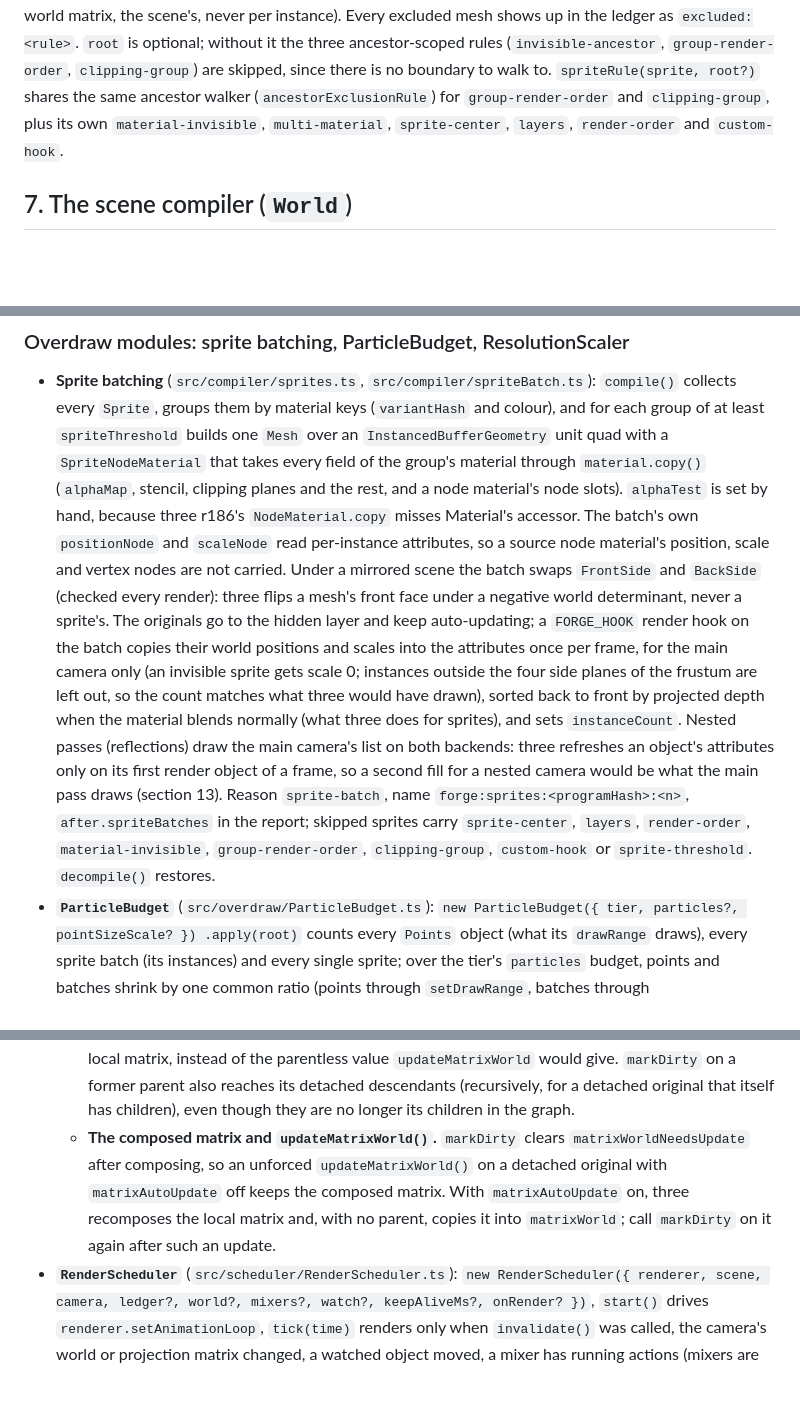
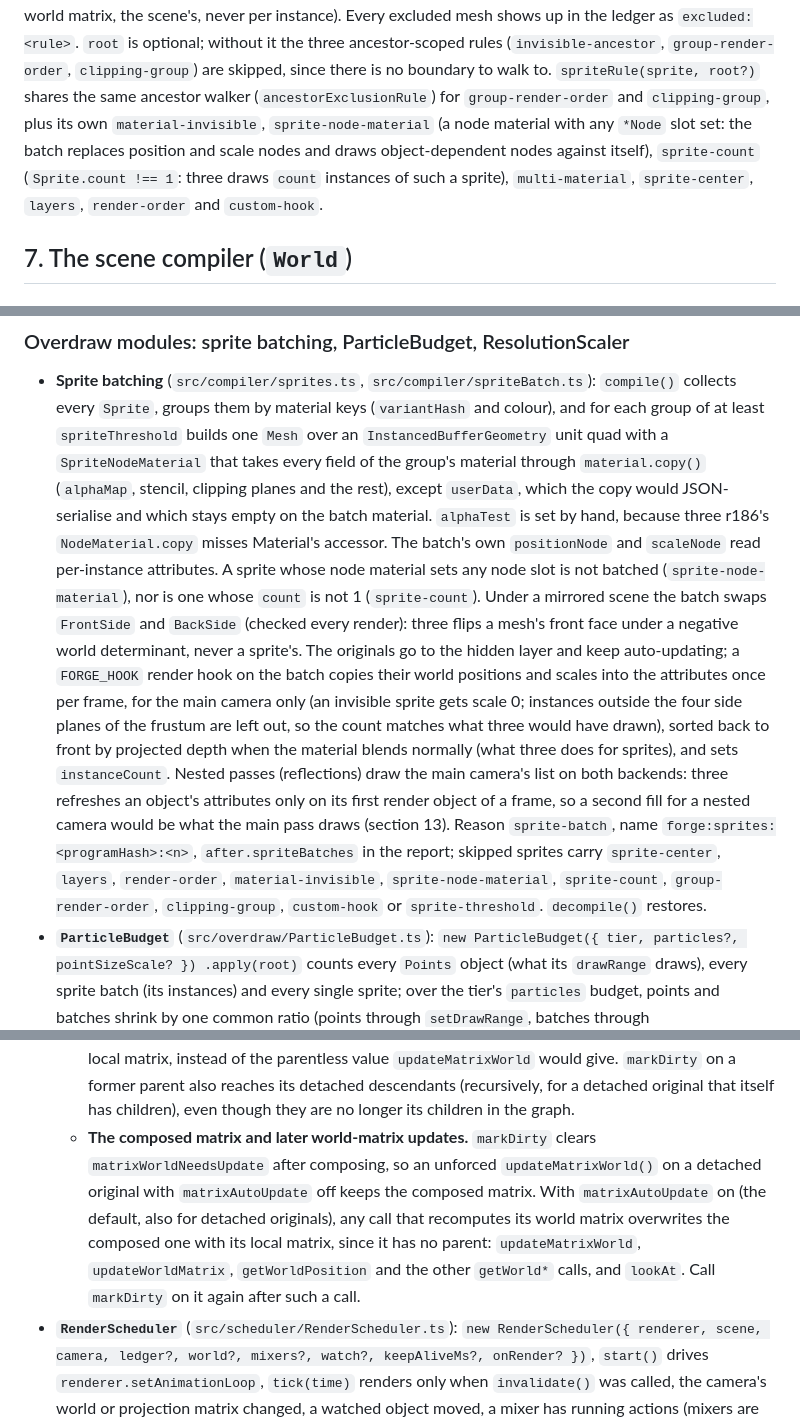
Before and after one commit to tallslab/threeforge, a Markdown page: docs/threeforge.md, 3 parts joined by grey strips. Drawn GitHub-style; blank space fills up the shorter version.

Commit message:
docs: sprite-node-material and sprite-count rules
Documents that userData is left out of the sprite copy, and the detached world-matrix calls.

```diff
--- a/docs/threeforge.md
+++ b/docs/threeforge.md
@@ -267,8 +267,10 @@ scene's, never per instance). Every
 excluded mesh shows up in the ledger as `excluded:<rule>`. `root` is optional; without it the three ancestor-scoped
 rules (`invisible-ancestor`, `group-render-order`, `clipping-group`) are skipped, since there is no boundary to walk
 to. `spriteRule(sprite, root?)` shares the same ancestor walker (`ancestorExclusionRule`) for `group-render-order`
-and `clipping-group`, plus its own `material-invisible`, `multi-material`, `sprite-center`, `layers`, `render-order`
-and `custom-hook`.
+and `clipping-group`, plus its own `material-invisible`, `sprite-node-material` (a node material with any `*Node`
+slot set: the batch replaces position and scale nodes and draws object-dependent nodes against itself), `sprite-count`
+(`Sprite.count !== 1`: three draws `count` instances of such a sprite), `multi-material`, `sprite-center`, `layers`,
+`render-order` and `custom-hook`.
 
 ## 7. The scene compiler (`World`)
 
@@ -469,9 +471,10 @@ occluded (see Occlusion).
   `Sprite`, groups them by material keys (`variantHash` and colour), and for each group of at least
   `spriteThreshold` builds one `Mesh` over an `InstancedBufferGeometry` unit quad with a `SpriteNodeMaterial` that
   takes every field of the group's material through `material.copy()` (`alphaMap`, stencil, clipping planes and the
-  rest, and a node material's node slots). `alphaTest` is set by hand, because three r186's `NodeMaterial.copy` misses
-  Material's accessor. The batch's own `positionNode` and `scaleNode` read per-instance attributes, so a source node
-  material's position, scale and vertex nodes are not carried. Under a mirrored
+  rest), except `userData`, which the copy would JSON-serialise and which stays empty on the batch material.
+  `alphaTest` is set by hand, because three r186's `NodeMaterial.copy` misses Material's accessor. The batch's own
+  `positionNode` and `scaleNode` read per-instance attributes. A sprite whose node material sets any node slot is not
+  batched (`sprite-node-material`), nor is one whose `count` is not 1 (`sprite-count`). Under a mirrored
   scene the batch swaps `FrontSide` and `BackSide` (checked every render): three flips a mesh's front face under a
   negative world determinant, never a sprite's. The originals go
   to the hidden layer and keep auto-updating; a `FORGE_HOOK` render hook on the batch copies their world
@@ -482,8 +485,8 @@ occluded (see Occlusion).
   backends: three refreshes an object's attributes only on its first render object of a frame, so a second fill
   for a nested camera would be what the main pass draws (section 13). Reason
   `sprite-batch`, name `forge:sprites:<programHash>:<n>`, `after.spriteBatches` in the report; skipped sprites
-  carry `sprite-center`, `layers`, `render-order`, `material-invisible`, `group-render-order`, `clipping-group`,
-  `custom-hook` or `sprite-threshold`. `decompile()` restores.
+  carry `sprite-center`, `layers`, `render-order`, `material-invisible`, `sprite-node-material`, `sprite-count`,
+  `group-render-order`, `clipping-group`, `custom-hook` or `sprite-threshold`. `decompile()` restores.
 - **`ParticleBudget`** (`src/overdraw/ParticleBudget.ts`): `new ParticleBudget({ tier, particles?, pointSizeScale? })
   .apply(root)` counts every `Points` object (what its `drawRange` draws), every sprite batch (its instances) and
   every single sprite; over the tier's `particles` budget, points and batches shrink by one common ratio (points
@@ -530,10 +533,12 @@ Only `matrixAutoUpdate = false` cuts the recomposing and only removing objects f
     freshly recomposed local matrix, instead of the parentless value `updateMatrixWorld` would give. `markDirty` on a
     former parent also reaches its detached descendants (recursively, for a detached original that itself has
     children), even though they are no longer its children in the graph.
-  - **The composed matrix and `updateMatrixWorld()`.** `markDirty` clears `matrixWorldNeedsUpdate` after composing, so
-    an unforced `updateMatrixWorld()` on a detached original with `matrixAutoUpdate` off keeps the composed matrix. With
-    `matrixAutoUpdate` on, three recomposes the local matrix and, with no parent, copies it into `matrixWorld`; call
-    `markDirty` on it again after such an update.
+  - **The composed matrix and later world-matrix updates.** `markDirty` clears `matrixWorldNeedsUpdate` after
+    composing, so an unforced `updateMatrixWorld()` on a detached original with `matrixAutoUpdate` off keeps the
+    composed matrix. With `matrixAutoUpdate` on (the default, also for detached originals), any call that recomputes its
+    world matrix overwrites the composed one with its local matrix, since it has no parent: `updateMatrixWorld`,
+    `updateWorldMatrix`, `getWorldPosition` and the other `getWorld*` calls, and `lookAt`. Call `markDirty` on it again
+    after such a call.
 - **`RenderScheduler`** (`src/scheduler/RenderScheduler.ts`): `new RenderScheduler({ renderer, scene, camera,
   ledger?, world?, mixers?, watch?, keepAliveMs?, onRender? })`, `start()` drives `renderer.setAnimationLoop`,
   `tick(time)` renders only when `invalidate()` was called, the camera's world or projection matrix changed, a
```
